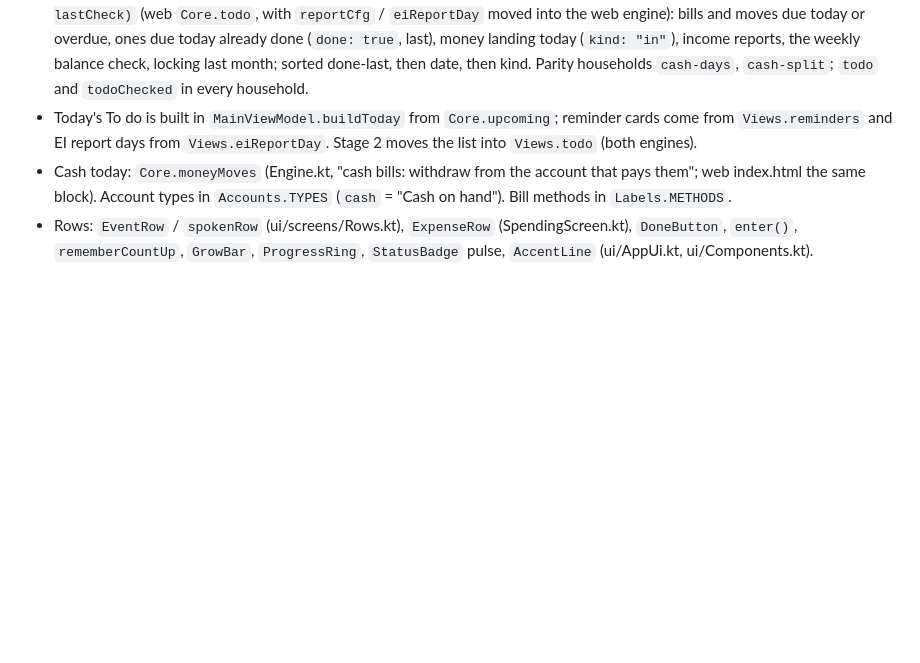
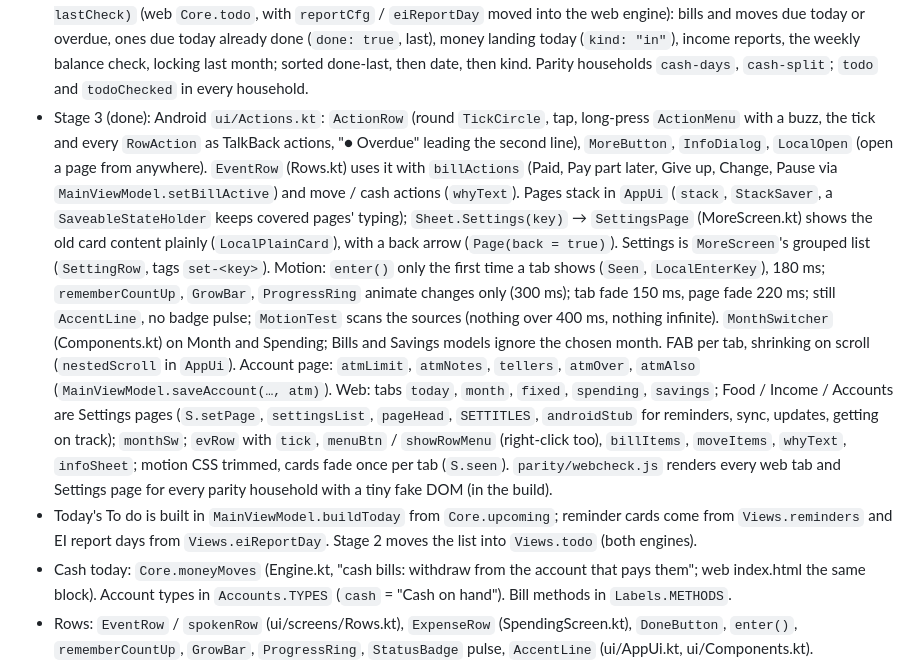
Before and after one commit to ryangjpriorx/LoonieMate, a Markdown page: docs/plans/overhaul.md, the part around one of its changes. GitHub-like rendering; blank space fills up the shorter version.

Commit message:
Plan: overhaul stage 3 notes

```diff
--- a/docs/plans/overhaul.md
+++ b/docs/plans/overhaul.md
@@ -315,6 +315,23 @@ Each stage from 2 on does the Android app first, then the web version, unless it
   ones due today already done (`done: true`, last), money landing today (`kind: "in"`), income reports, the weekly
   balance check, locking last month; sorted done-last, then date, then kind. Parity households `cash-days`,
   `cash-split`; `todo` and `todoChecked` in every household.
+- Stage 3 (done): Android `ui/Actions.kt`: `ActionRow` (round `TickCircle`, tap, long-press `ActionMenu` with a buzz,
+  the tick and every `RowAction` as TalkBack actions, "● Overdue" leading the second line), `MoreButton`, `InfoDialog`,
+  `LocalOpen` (open a page from anywhere). `EventRow` (Rows.kt) uses it with `billActions` (Paid, Pay part later, Give
+  up, Change, Pause via `MainViewModel.setBillActive`) and move / cash actions (`whyText`). Pages stack in `AppUi`
+  (`stack`, `StackSaver`, a `SaveableStateHolder` keeps covered pages' typing); `Sheet.Settings(key)` →
+  `SettingsPage` (MoreScreen.kt) shows the old card content plainly (`LocalPlainCard`), with a back arrow
+  (`Page(back = true)`). Settings is `MoreScreen`'s grouped list (`SettingRow`, tags `set-<key>`). Motion: `enter()` only
+  the first time a tab shows (`Seen`, `LocalEnterKey`), 180 ms; `rememberCountUp`, `GrowBar`, `ProgressRing` animate
+  changes only (300 ms); tab fade 150 ms, page fade 220 ms; still `AccentLine`, no badge pulse; `MotionTest` scans the
+  sources (nothing over 400 ms, nothing infinite). `MonthSwitcher` (Components.kt) on Month and Spending; Bills and
+  Savings models ignore the chosen month. FAB per tab, shrinking on scroll (`nestedScroll` in `AppUi`). Account page:
+  `atmLimit`, `atmNotes`, `tellers`, `atmOver`, `atmAlso` (`MainViewModel.saveAccount(…, atm)`).
+  Web: tabs `today`, `month`, `fixed`, `spending`, `savings`; Food / Income / Accounts are Settings pages
+  (`S.setPage`, `settingsList`, `pageHead`, `SETTITLES`, `androidStub` for reminders, sync, updates, getting on track);
+  `monthSw`; `evRow` with `tick`, `menuBtn` / `showRowMenu` (right-click too), `billItems`, `moveItems`, `whyText`,
+  `infoSheet`; motion CSS trimmed, cards fade once per tab (`S.seen`). `parity/webcheck.js` renders every web tab and
+  Settings page for every parity household with a tiny fake DOM (in the build).
 - Today's To do is built in `MainViewModel.buildToday` from `Core.upcoming`; reminder cards come from `Views.reminders`
   and EI report days from `Views.eiReportDay`. Stage 2 moves the list into `Views.todo` (both engines).
 - Cash today: `Core.moneyMoves` (Engine.kt, "cash bills: withdraw from the account that pays them"; web index.html
```
Also changed, not shown: other parts of docs/plans/overhaul.md (+1 -1 lines).
